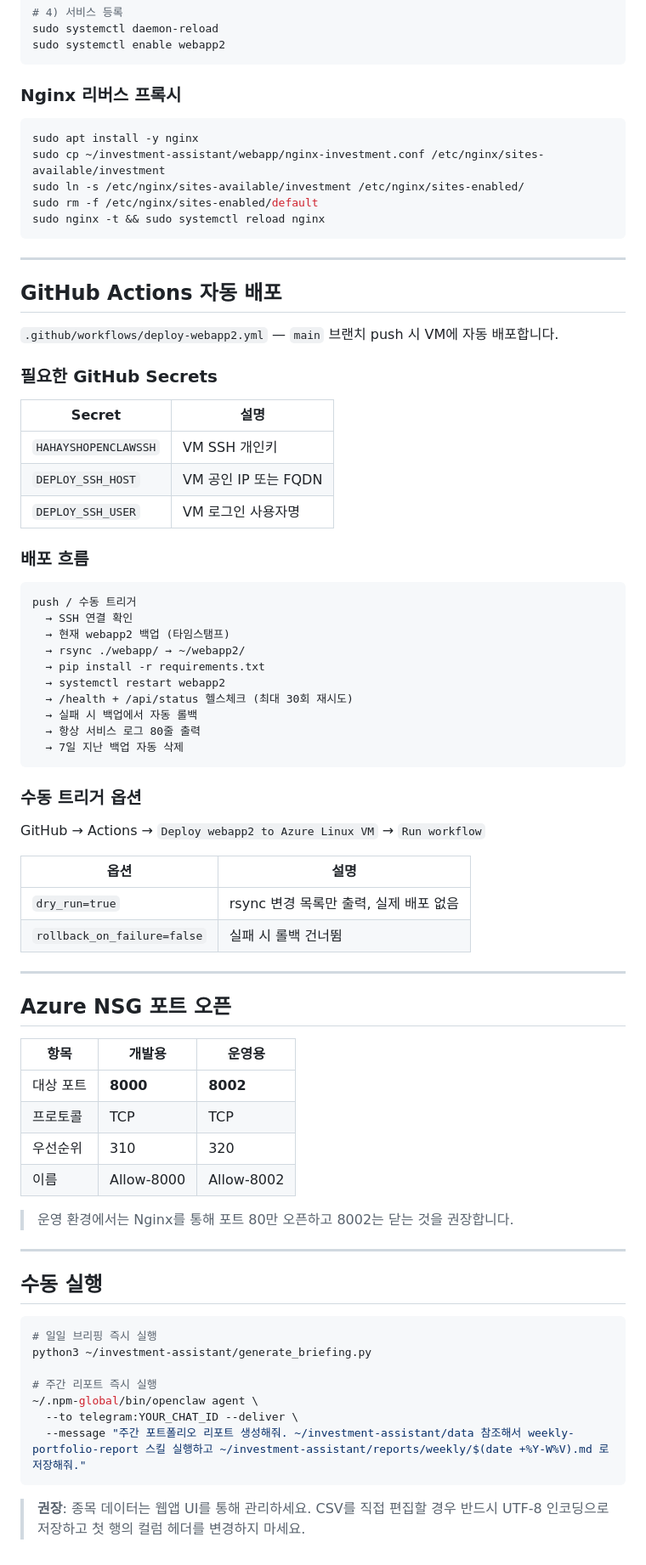
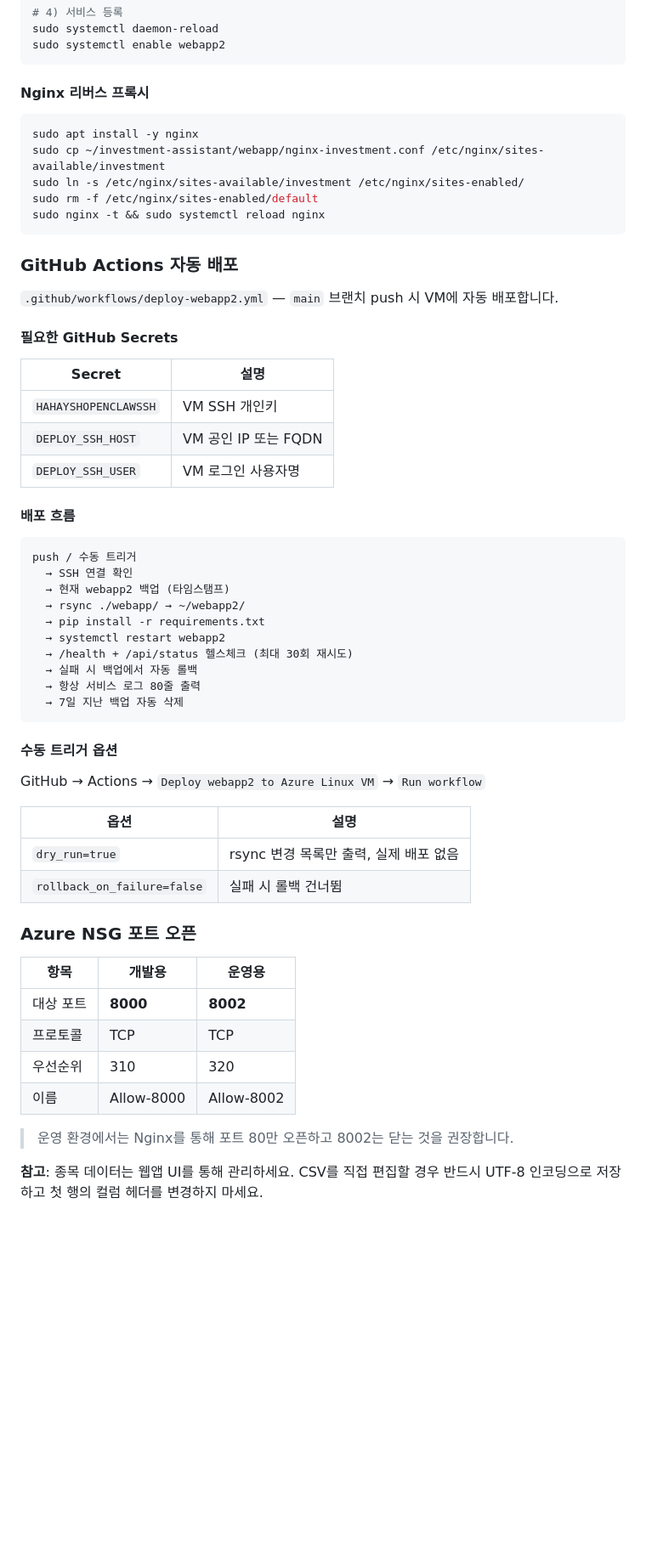
Before and after one commit to hahaysh/investment-assistant, a Markdown page: README.md, the part around one of its changes. Shown at 85% size. GitHub-like rendering; blank space fills up the shorter version.

````diff
--- a/README.md
+++ b/README.md
@@ -297,7 +307,7 @@ sudo systemctl daemon-reload
 sudo systemctl enable webapp2
 ```
 
-### Nginx 리버스 프록시
+#### Nginx 리버스 프록시
 
 ```bash
 sudo apt install -y nginx
@@ -307,13 +317,11 @@ sudo rm -f /etc/nginx/sites-enabled/default
 sudo nginx -t && sudo systemctl reload nginx
 ```
 
----
-
-## GitHub Actions 자동 배포
+### GitHub Actions 자동 배포
 
 `.github/workflows/deploy-webapp2.yml` — `main` 브랜치 push 시 VM에 자동 배포합니다.
 
-### 필요한 GitHub Secrets
+#### 필요한 GitHub Secrets
 
 | Secret | 설명 |
 | ------ | ---- |
@@ -321,7 +329,7 @@ sudo nginx -t && sudo systemctl reload nginx
 | `DEPLOY_SSH_HOST` | VM 공인 IP 또는 FQDN |
 | `DEPLOY_SSH_USER` | VM 로그인 사용자명 |
 
-### 배포 흐름
+#### 배포 흐름
 
 ```text
 push / 수동 트리거
@@ -336,7 +344,7 @@ push / 수동 트리거
   → 7일 지난 백업 자동 삭제
 ```
 
-### 수동 트리거 옵션
+#### 수동 트리거 옵션
 
 GitHub → Actions → `Deploy webapp2 to Azure Linux VM` → `Run workflow`
 
@@ -345,9 +353,7 @@ GitHub → Actions → `Deploy webapp2 to Azure Linux VM` → `Run workflow`
 | `dry_run=true` | rsync 변경 목록만 출력, 실제 배포 없음 |
 | `rollback_on_failure=false` | 실패 시 롤백 건너뜀 |
 
----
-
-## Azure NSG 포트 오픈
+### Azure NSG 포트 오픈
 
 | 항목 | 개발용 | 운영용 |
 | ---- | ------ | ------ |
@@ -358,18 +364,4 @@ GitHub → Actions → `Deploy webapp2 to Azure Linux VM` → `Run workflow`
 
 > 운영 환경에서는 Nginx를 통해 포트 80만 오픈하고 8002는 닫는 것을 권장합니다.
 
----
-
-## 수동 실행
-
-```bash
-# 일일 브리핑 즉시 실행
-python3 ~/investment-assistant/generate_briefing.py
-
-# 주간 리포트 즉시 실행
-~/.npm-global/bin/openclaw agent \
-  --to telegram:YOUR_CHAT_ID --deliver \
-  --message "주간 포트폴리오 리포트 생성해줘. ~/investment-assistant/data 참조해서 weekly-portfolio-report 스킬 실행하고 ~/investment-assistant/reports/weekly/$(date +%Y-W%V).md 로 저장해줘."
-```
-
-> **권장**: 종목 데이터는 웹앱 UI를 통해 관리하세요. CSV를 직접 편집할 경우 반드시 UTF-8 인코딩으로 저장하고 첫 행의 컬럼 헤더를 변경하지 마세요.
+**참고**: 종목 데이터는 웹앱 UI를 통해 관리하세요. CSV를 직접 편집할 경우 반드시 UTF-8 인코딩으로 저장하고 첫 행의 컬럼 헤더를 변경하지 마세요.
````
Also changed, not shown: other parts of README.md (+56 -46 lines).
